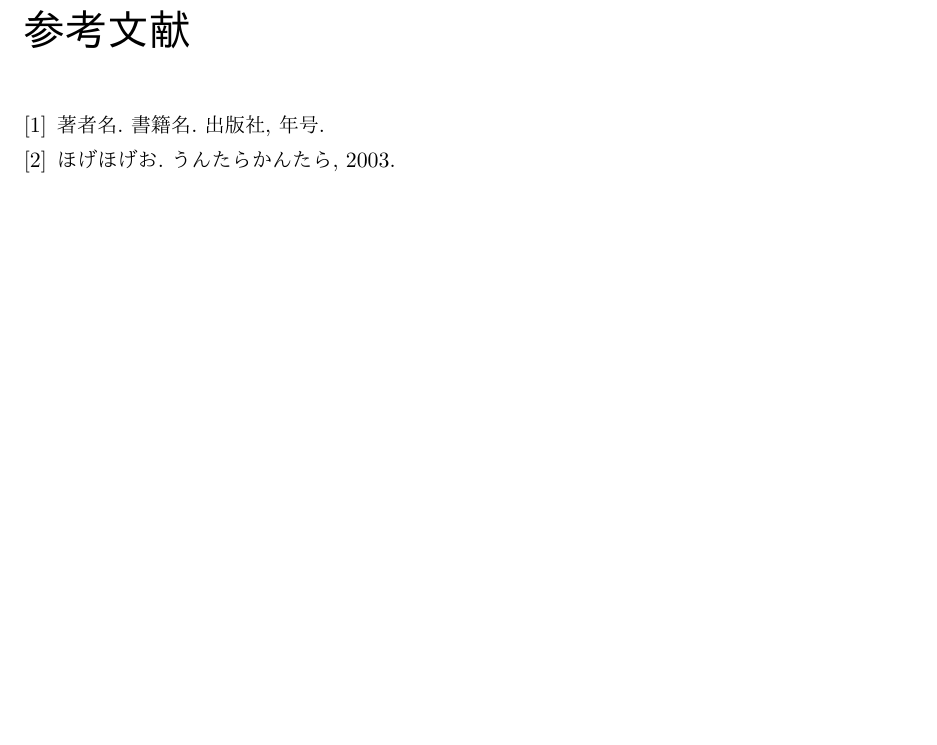
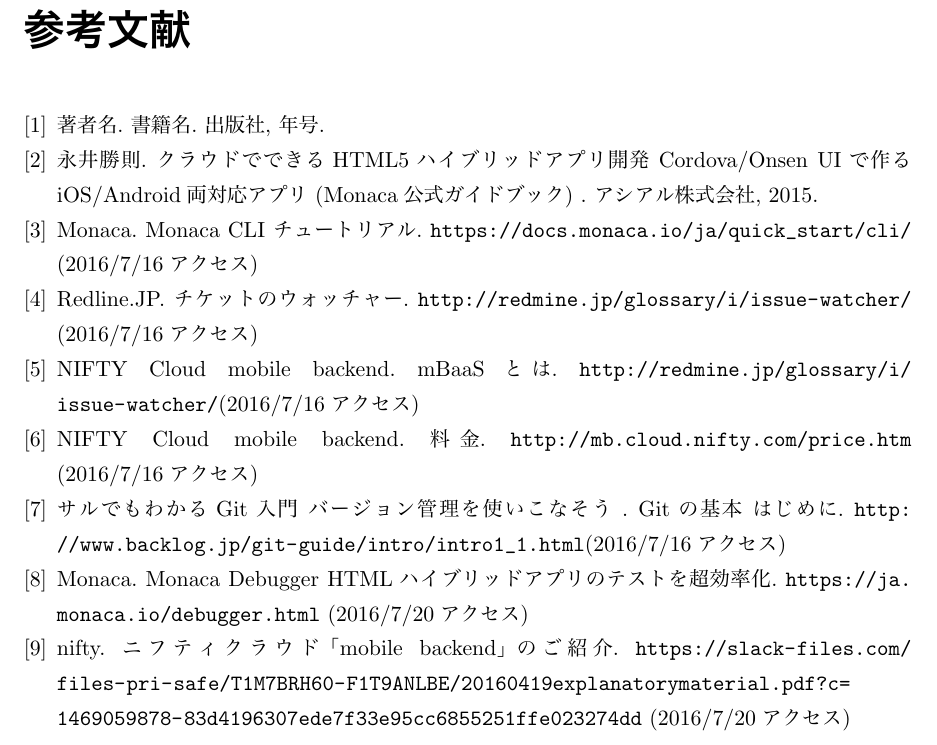
Before and after one commit to 2016pro03/jinkawa_Midterm, a LaTeX thesis (report.tex): part of page 27 of 27, cut so that both start at the same text, the shorter picture padded with empty space. The pictures show the PDF file report.pdf that the author committed with the source.

Commit message:
Git上のtexファイルでは参考文献の箇所が未記入だったので、記入したよー

```diff
--- a/report.tex
+++ b/report.tex
@@ -134,8 +134,15 @@
 
 % 参考文献
 \begin{thebibliography}{9}
- \bibitem {ラベル} 著者名. 書籍名. 出版社,  年号.
- \bibitem {A2} ほげほげお. うんたらかんたら,  2003.
+\bibitem {ラベル} 著者名. 書籍名. 出版社,  年号.
+\bibitem {A2} 永井勝則. クラウドでできるHTML5ハイブリッドアプリ開発 Cordova/Onsen UIで作るiOS/Android両対応アプリ (Monaca公式ガイドブック) . アシアル株式会社, 2015.
+\bibitem {ラベル} Monaca. Monaca CLI チュートリアル. \url{https://docs.monaca.io/ja/quick_start/cli/ }(2016/7/16アクセス)
+\bibitem {ラベル} Redline.JP. チケットのウォッチャー. \url{http://redmine.jp/glossary/i/issue-watcher/ }(2016/7/16アクセス)
+\bibitem {ラベル} NIFTY Cloud mobile backend. mBaaSとは. \url{http://redmine.jp/glossary/i/issue-watcher/}(2016/7/16アクセス)
+\bibitem {ラベル} NIFTY Cloud mobile backend. 料金. \url{http://mb.cloud.nifty.com/price.htm }(2016/7/16アクセス)
+\bibitem {ラベル} サルでもわかるGit入門~バージョン管理を使いこなそう~. Gitの基本 はじめに. \url{http://www.backlog.jp/git-guide/intro/intro1_1.html}(2016/7/16アクセス)
+\bibitem {ラベル} Monaca. Monaca Debugger HTMLハイブリッドアプリのテストを超効率化. \url{https://ja.monaca.io/debugger.html} (2016/7/20アクセス)
+\bibitem {ラベル} nifty. ニフティクラウド「mobile backend」のご紹介. \url{https://slack-files.com/files-pri-safe/T1M7BRH60-F1T9ANLBE/20160419explanatorymaterial.pdf?c=1469059878-83d4196307ede7f33e95cc6855251ffe023274dd} (2016/7/20アクセス)
 \end{thebibliography}
 
 \end{document}
```
Also changed, not shown: report.pdf, 5 other files.
